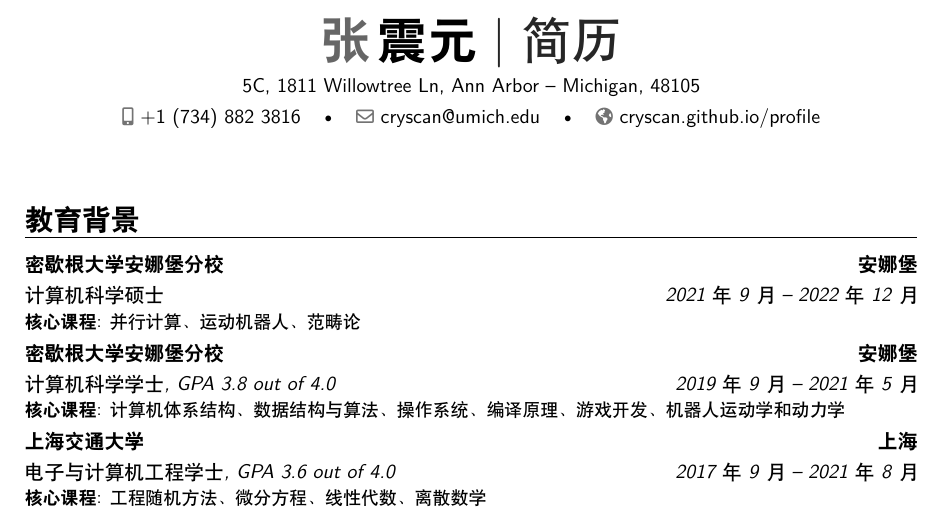
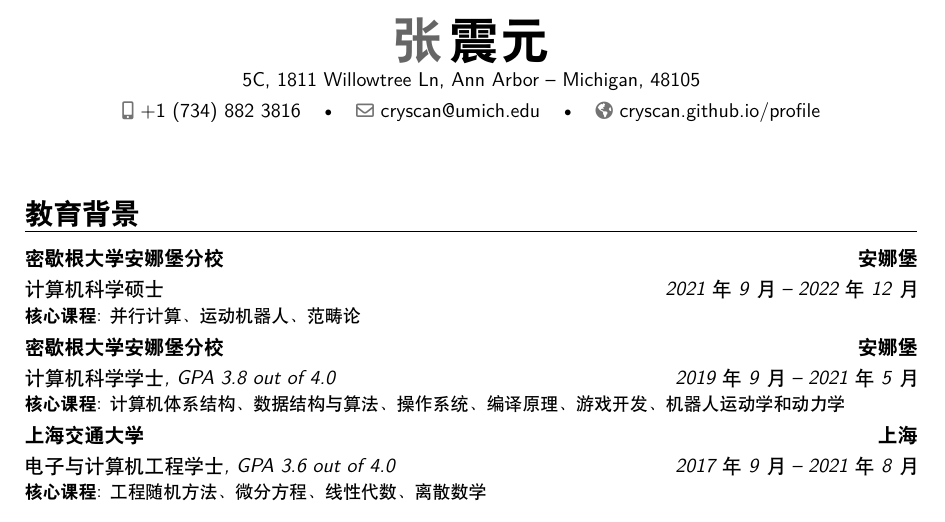
Before and after one commit to cryscan/profile, a LaTeX CV (resume-chinese/resume-cn.tex): part of the page, cut so that both start at the same text. Compiled offline with XeLaTeX.

Commit message:
Remove title.

```diff
--- a/resume-chinese/resume-cn.tex
+++ b/resume-chinese/resume-cn.tex
@@ -21,7 +21,7 @@
 %% Personal data
 \firstname{张}
 \familyname{震元}
-\title{简历}
+\title{}
 %\address{Room 1601, No.12, 665 Dongchangzhi Road}{Shanghai, 200080}
 \address{5C, 1811 Willowtree Ln, Ann Arbor}{Michigan, 48105}
 \mobile{+1~(734)~882~3816}
```
Also changed, not shown: resume-chinese/resume-cn.pdf, resume/resume.pdf.
